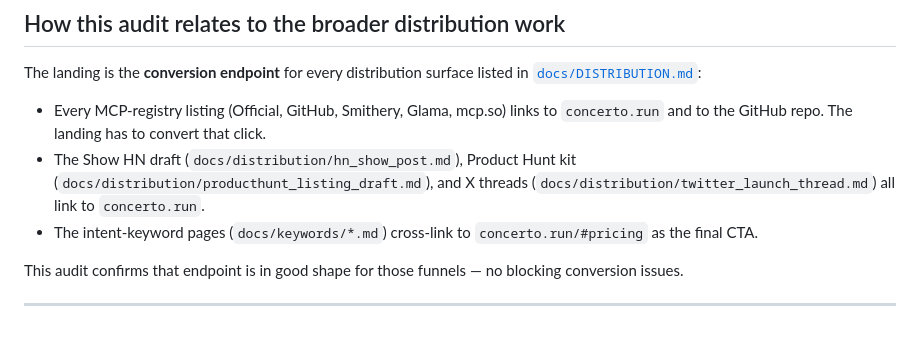
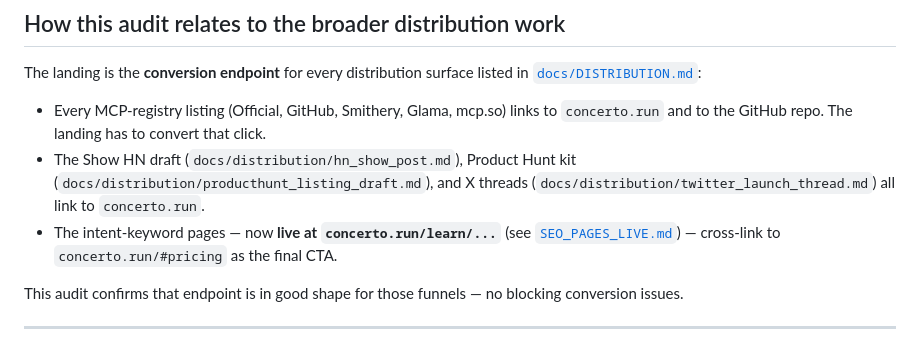
Before and after one commit to ethanadjedj-labs/concerto, a Markdown page: docs/CONVERSION_AUDIT.md, the part around the change. Drawn GitHub-style.

```diff
--- a/docs/CONVERSION_AUDIT.md
+++ b/docs/CONVERSION_AUDIT.md
@@ -128,7 +128,8 @@ in [`docs/DISTRIBUTION.md`](./DISTRIBUTION.md):
 - The Show HN draft (`docs/distribution/hn_show_post.md`), Product Hunt kit
   (`docs/distribution/producthunt_listing_draft.md`), and X threads
   (`docs/distribution/twitter_launch_thread.md`) all link to `concerto.run`.
-- The intent-keyword pages (`docs/keywords/*.md`) cross-link to
+- The intent-keyword pages — now **live at `concerto.run/learn/...`** (see
+  [`SEO_PAGES_LIVE.md`](./SEO_PAGES_LIVE.md)) — cross-link to
   `concerto.run/#pricing` as the final CTA.
 
 This audit confirms that endpoint is in good shape for those funnels — no
```
Also changed, not shown: docs/DISTRIBUTION.md (+1 -0 lines), docs/SEO_PAGES_LIVE.md (added, +96 -0 lines).
